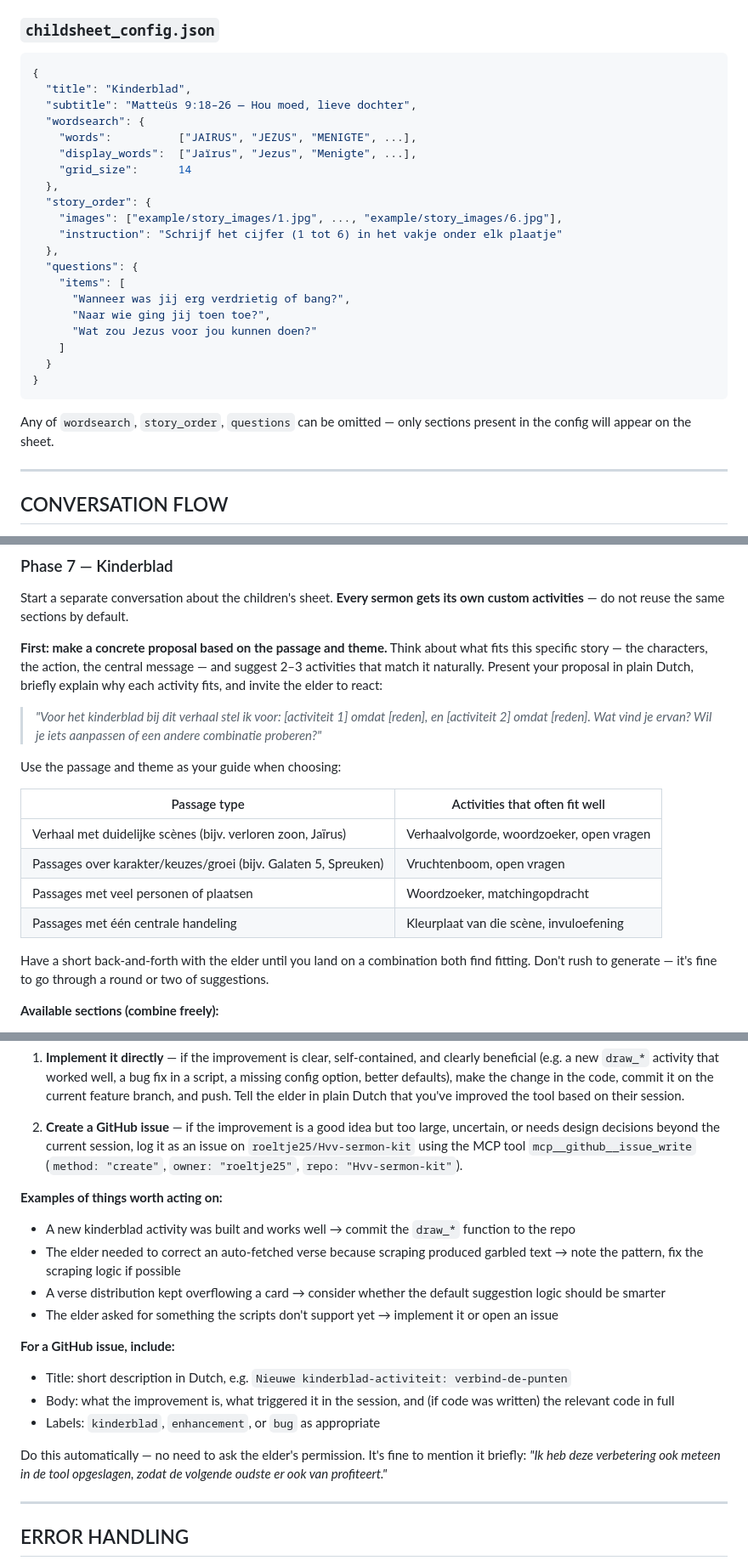
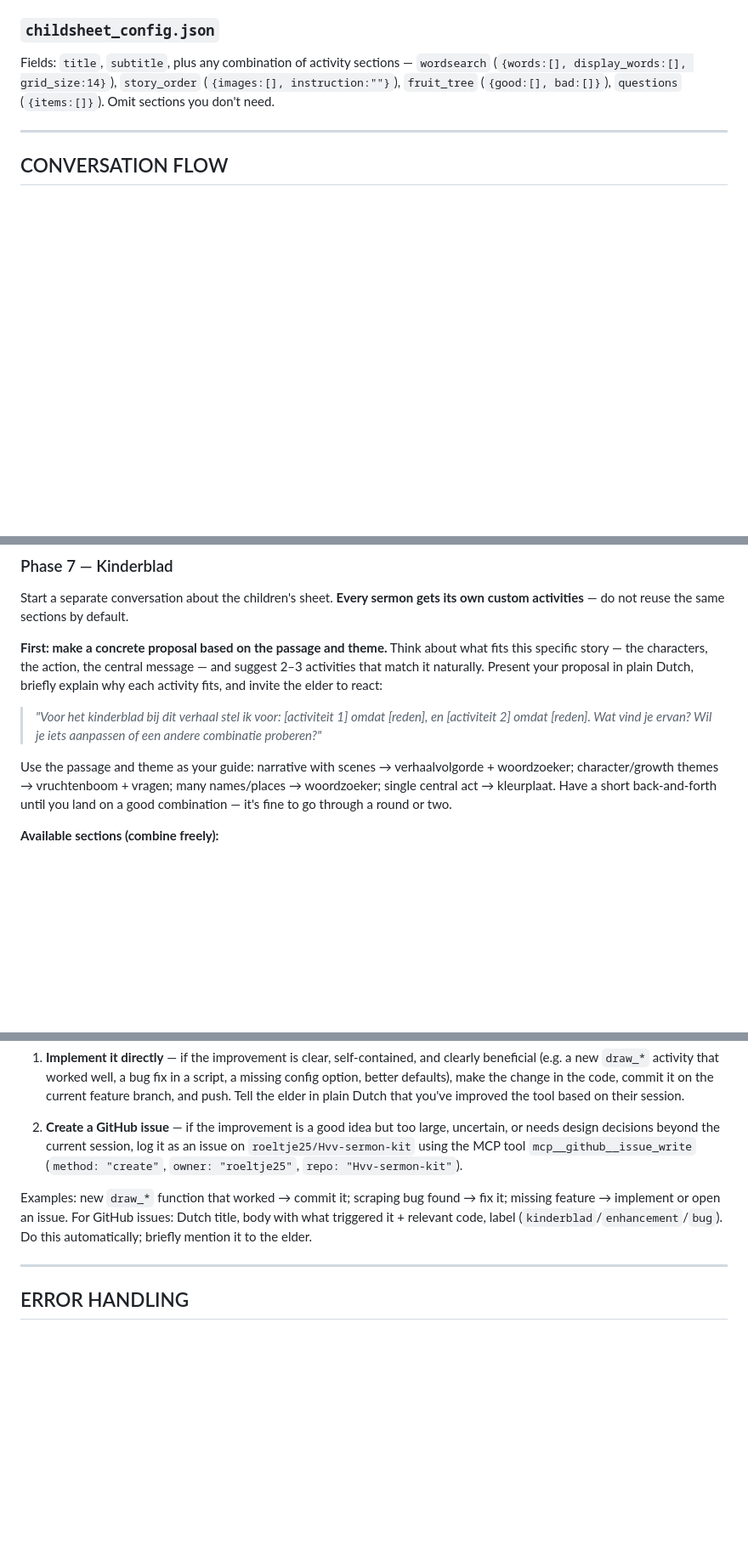
Before and after one commit to roeltje25/Hvv-sermon-kit, a Markdown page: CLAUDE.md, 3 parts joined by grey strips. Shown at 85% size. Rendered like a GitHub page; blank space fills up the shorter version.

````diff
--- a/CLAUDE.md
+++ b/CLAUDE.md
@@ -131,30 +80,6 @@ Key = verse number (as string). Value = full verse text as pasted by elder.
 
 ### `childsheet_config.json`
-
-```json
-{
-  "title": "Kinderblad",
-  "subtitle": "Matteüs 9:18–26 — Hou moed, lieve dochter",
-  "wordsearch": {
-    "words":          ["JAIRUS", "JEZUS", "MENIGTE", ...],
-    "display_words":  ["Jaïrus", "Jezus", "Menigte", ...],
-    "grid_size":      14
-  },
-  "story_order": {
-    "images": ["example/story_images/1.jpg", ..., "example/story_images/6.jpg"],
-    "instruction": "Schrijf het cijfer (1 tot 6) in het vakje onder elk plaatje"
-  },
-  "questions": {
-    "items": [
-      "Wanneer was jij erg verdrietig of bang?",
-      "Naar wie ging jij toen toe?",
-      "Wat zou Jezus voor jou kunnen doen?"
-    ]
-  }
-}
-```
-
-Any of `wordsearch`, `story_order`, `questions` can be omitted — only sections present in the config will appear on the sheet.
+Fields: `title`, `subtitle`, plus any combination of activity sections — `wordsearch` (`{words:[], display_words:[], grid_size:14}`), `story_order` (`{images:[], instruction:""}`), `fruit_tree` (`{good:[], bad:[]}`), `questions` (`{items:[]}`). Omit sections you don't need.
 
 ---
 
@@ -266,16 +187,7 @@ Start a separate conversation about the children's sheet. **Every sermon gets it
 
 > *"Voor het kinderblad bij dit verhaal stel ik voor: [activiteit 1] omdat [reden], en [activiteit 2] omdat [reden]. Wat vind je ervan? Wil je iets aanpassen of een andere combinatie proberen?"*
 
-Use the passage and theme as your guide when choosing:
-
-| Passage type | Activities that often fit well |
-|---|---|
-| Verhaal met duidelijke scènes (bijv. verloren zoon, Jaïrus) | Verhaalvolgorde, woordzoeker, open vragen |
-| Passages over karakter/keuzes/groei (bijv. Galaten 5, Spreuken) | Vruchtenboom, open vragen |
-| Passages met veel personen of plaatsen | Woordzoeker, matchingopdracht |
-| Passages met één centrale handeling | Kleurplaat van die scène, invuloefening |
-
-Have a short back-and-forth with the elder until you land on a combination both find fitting. Don't rush to generate — it's fine to go through a round or two of suggestions.
+Use the passage and theme as your guide: narrative with scenes → verhaalvolgorde + woordzoeker; character/growth themes → vruchtenboom + vragen; many names/places → woordzoeker; single central act → kleurplaat. Have a short back-and-forth until you land on a good combination — it's fine to go through a round or two.
 
 **Available sections (combine freely):**
 
@@ -308,18 +220,7 @@ During a session with an elder, you may discover things that could make the scri
 
 2. **Create a GitHub issue** — if the improvement is a good idea but too large, uncertain, or needs design decisions beyond the current session, log it as an issue on `roeltje25/Hvv-sermon-kit` using the MCP tool `mcp__github__issue_write` (`method: "create"`, `owner: "roeltje25"`, `repo: "Hvv-sermon-kit"`).
 
-**Examples of things worth acting on:**
-- A new kinderblad activity was built and works well → commit the `draw_*` function to the repo
-- The elder needed to correct an auto-fetched verse because scraping produced garbled text → note the pattern, fix the scraping logic if possible
-- A verse distribution kept overflowing a card → consider whether the default suggestion logic should be smarter
-- The elder asked for something the scripts don't support yet → implement it or open an issue
-
-**For a GitHub issue, include:**
-- Title: short description in Dutch, e.g. `Nieuwe kinderblad-activiteit: verbind-de-punten`
-- Body: what the improvement is, what triggered it in the session, and (if code was written) the relevant code in full
-- Labels: `kinderblad`, `enhancement`, or `bug` as appropriate
-
-Do this automatically — no need to ask the elder's permission. It's fine to mention it briefly: *"Ik heb deze verbetering ook meteen in de tool opgeslagen, zodat de volgende oudste er ook van profiteert."*
+Examples: new `draw_*` function that worked → commit it; scraping bug found → fix it; missing feature → implement or open an issue. For GitHub issues: Dutch title, body with what triggered it + relevant code, label (`kinderblad`/`enhancement`/`bug`). Do this automatically; briefly mention it to the elder.
 
 ---
 
````
Also changed, not shown: other parts of CLAUDE.md (+8 -110 lines).
